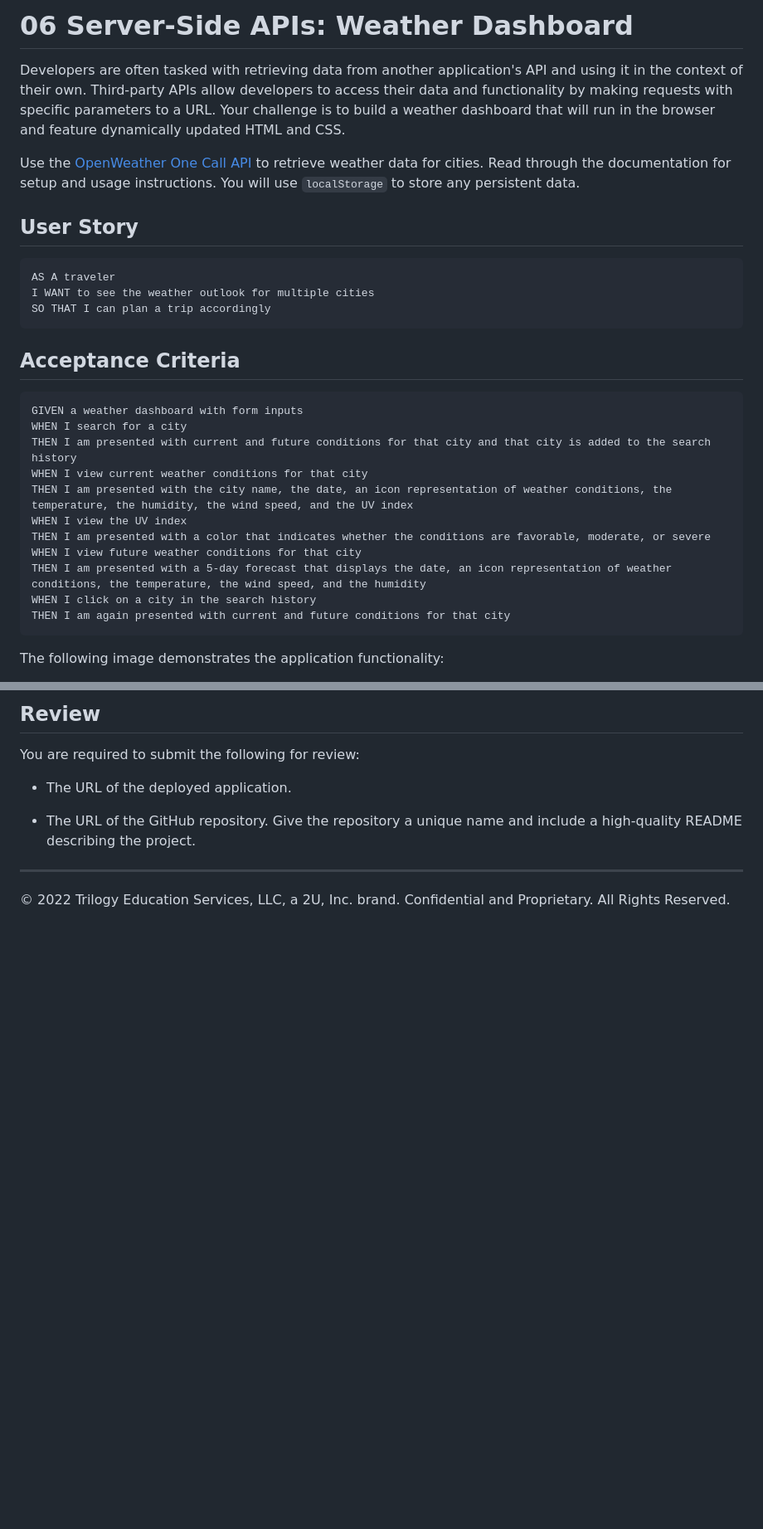
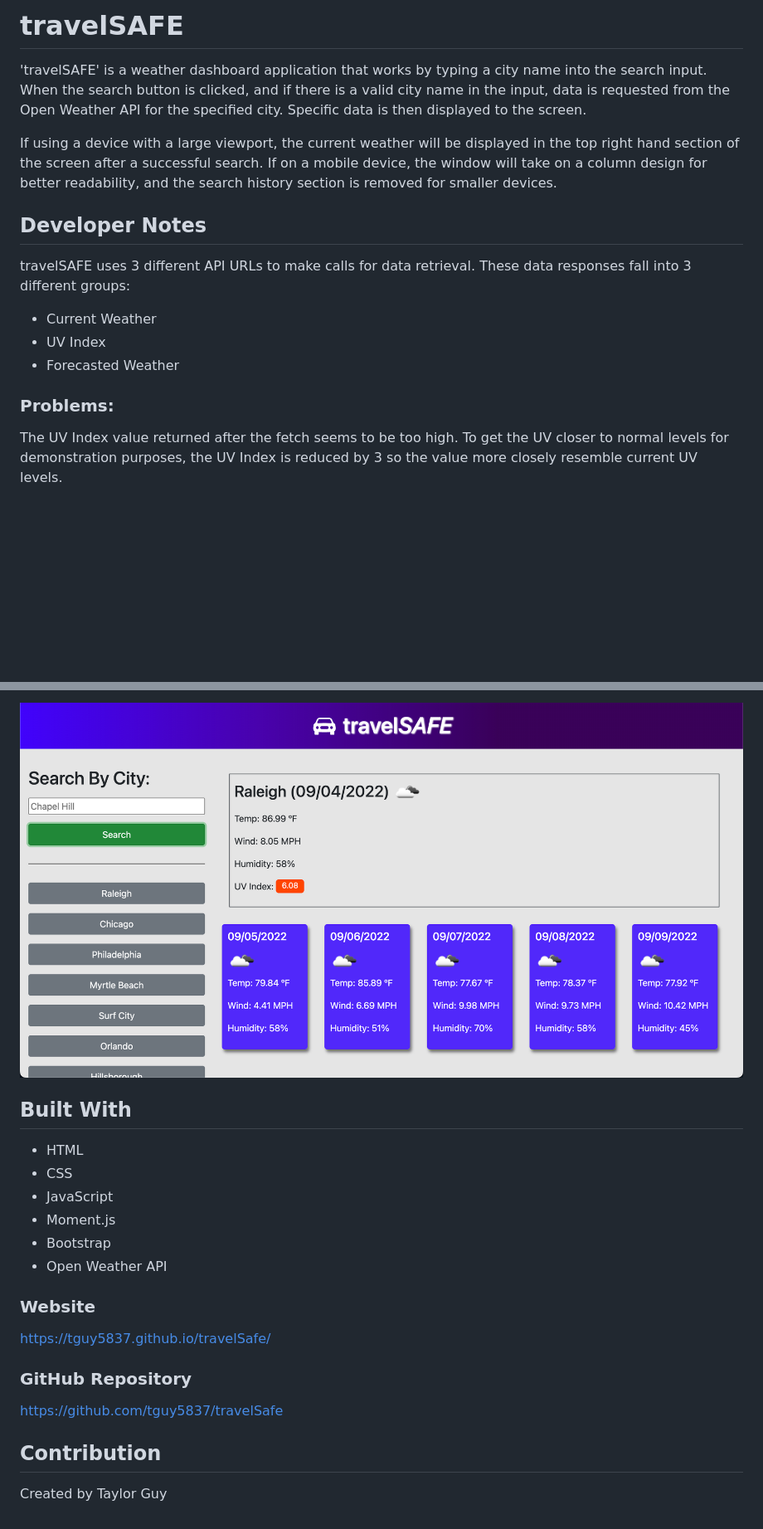
Before and after one commit to tguy5837/travelSafe, a Markdown page: README.md, 2 parts joined by grey strips. Shown: that part at 83% size. GitHub-like rendering; pictures changed too: assets/images/travelsafescreenshot.png (added); blank space fills up the shorter version.

````diff
--- a/README.md
+++ b/README.md
@@ -1,32 +1,18 @@
-# 06 Server-Side APIs: Weather Dashboard
+# travelSAFE
 
-Developers are often tasked with retrieving data from another application's API and using it in the context of their own. Third-party APIs allow developers to access their data and functionality by making requests with specific parameters to a URL. Your challenge is to build a weather dashboard that will run in the browser and feature dynamically updated HTML and CSS.
+'travelSAFE' is a weather dashboard application that works by typing a city name into the search input. When the search button is clicked, and if there is a valid city name in the input, data is requested from the Open Weather API for the specified city. Specific data is then displayed to the screen.
 
-Use the [OpenWeather One Call API](https://openweathermap.org/api/one-call-api) to retrieve weather data for cities. Read through the documentation for setup and usage instructions. You will use `localStorage` to store any persistent data.
+If using a device with a large viewport, the current weather will be displayed in the top right hand section of the screen after a successful search. If on a mobile device, the window will take on a column design for better readability, and the search history section is removed for smaller devices.
 
-## User Story
+## Developer Notes
 
-```
-AS A traveler
-I WANT to see the weather outlook for multiple cities
-SO THAT I can plan a trip accordingly
-```
+travelSAFE uses 3 different API URLs to make calls for data retrieval. These data responses fall into 3 different groups:
 
-## Acceptance Criteria
+- Current Weather
+- UV Index
+- Forecasted Weather
 
-```
-GIVEN a weather dashboard with form inputs
-WHEN I search for a city
-THEN I am presented with current and future conditions for that city and that city is added to the search history
-WHEN I view current weather conditions for that city
-THEN I am presented with the city name, the date, an icon representation of weather conditions, the temperature, the humidity, the wind speed, and the UV index
-WHEN I view the UV index
-THEN I am presented with a color that indicates whether the conditions are favorable, moderate, or severe
-WHEN I view future weather conditions for that city
-THEN I am presented with a 5-day forecast that displays the date, an icon representation of weather conditions, the temperature, the wind speed, and the humidity
-WHEN I click on a city in the search history
-THEN I am again presented with current and future conditions for that city
-```
+### Problems:
 
-The following image demonstrates the application functionality:
+The UV Index value returned after the fetch seems to be too high. To get the UV closer to normal levels for demonstration purposes, the UV Index is reduced by 3 so the value more closely resemble current UV levels.
 
@@ -34,11 +20,23 @@ The following image demonstrates the application functionality:
 
-## Review
+![search result](./assets/images/travelsafescreenshot.png)
 
-You are required to submit the following for review:
+## Built With
 
-* The URL of the deployed application.
+- HTML
+- CSS
+- JavaScript
+- Moment.js
+- Bootstrap
+- Open Weather API
 
-* The URL of the GitHub repository. Give the repository a unique name and include a high-quality README describing the project.
+### Website
 
-- - -
-© 2022 Trilogy Education Services, LLC, a 2U, Inc. brand. Confidential and Proprietary. All Rights Reserved.
+https://tguy5837.github.io/travelSafe/
+
+### GitHub Repository
+
+https://github.com/tguy5837/travelSafe
+
+## Contribution
+
+Created by Taylor Guy
````
Also changed, not shown: other parts of README.md (+1 -1 lines), assets/images/06-server-side-apis-homework-demo.png (renamed from assets/06-server-side-apis-homework-demo.png), 1 other file.
